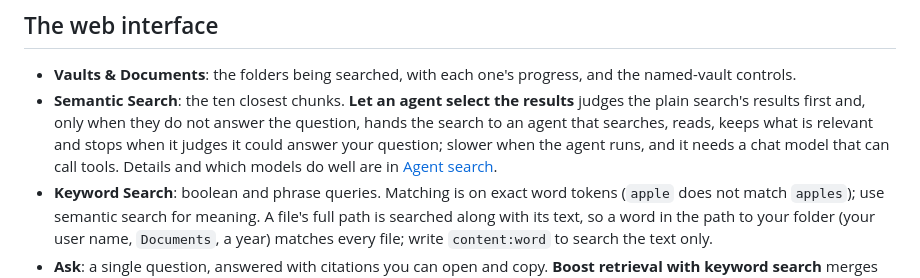
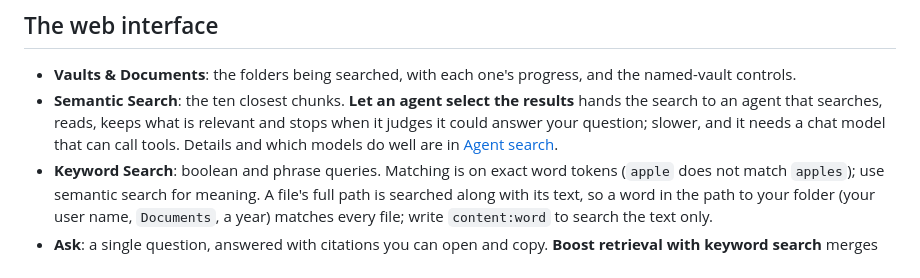
Before and after one commit to sandialabs/talkpipe-vault, a Markdown page: README.md, the part around the change. GitHub-like rendering.

Commit message:
README: the Semantic Search agent option no longer describes the plain-search-first step, which is off by default

```diff
--- a/README.md
+++ b/README.md
@@ -218,11 +218,9 @@ when you index more documents; rebuild it there when you do.
 - **Vaults & Documents**: the folders being searched, with each one's
   progress, and the named-vault controls.
 - **Semantic Search**: the ten closest chunks. **Let an agent select the
-  results** judges the plain search's results first and, only when they do
-  not answer the question, hands the search to an agent that searches,
-  reads, keeps what is relevant and stops when it judges it could answer
-  your question; slower when the agent runs, and it needs a chat model that
-  can call tools. Details and which models
+  results** hands the search to an agent that searches, reads, keeps what is
+  relevant and stops when it judges it could answer your question; slower,
+  and it needs a chat model that can call tools. Details and which models
   do well are in [Agent search](docs/ADVANCED.md#agent-search).
 - **Keyword Search**: boolean and phrase queries. Matching is on exact word
   tokens (`apple` does not match `apples`); use semantic search for meaning.
```
